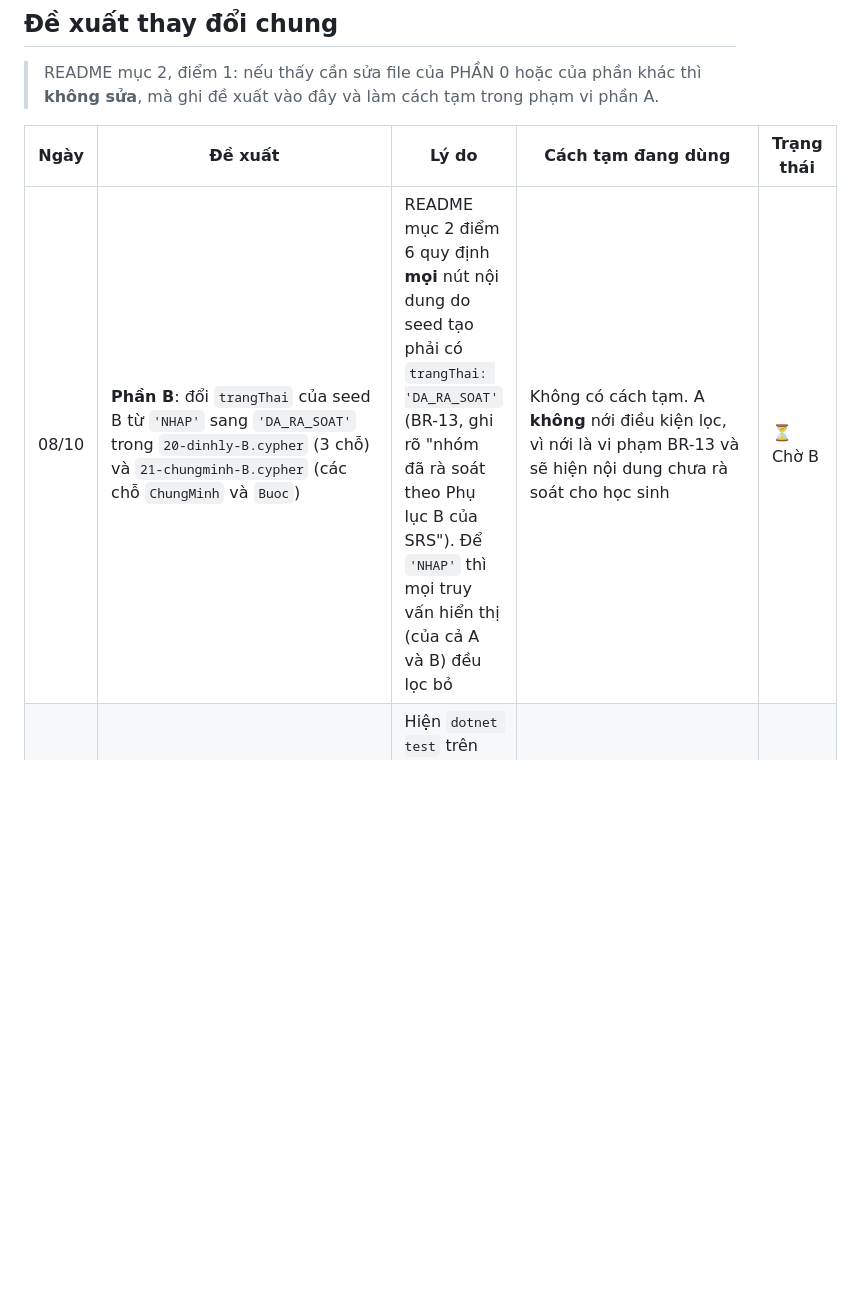
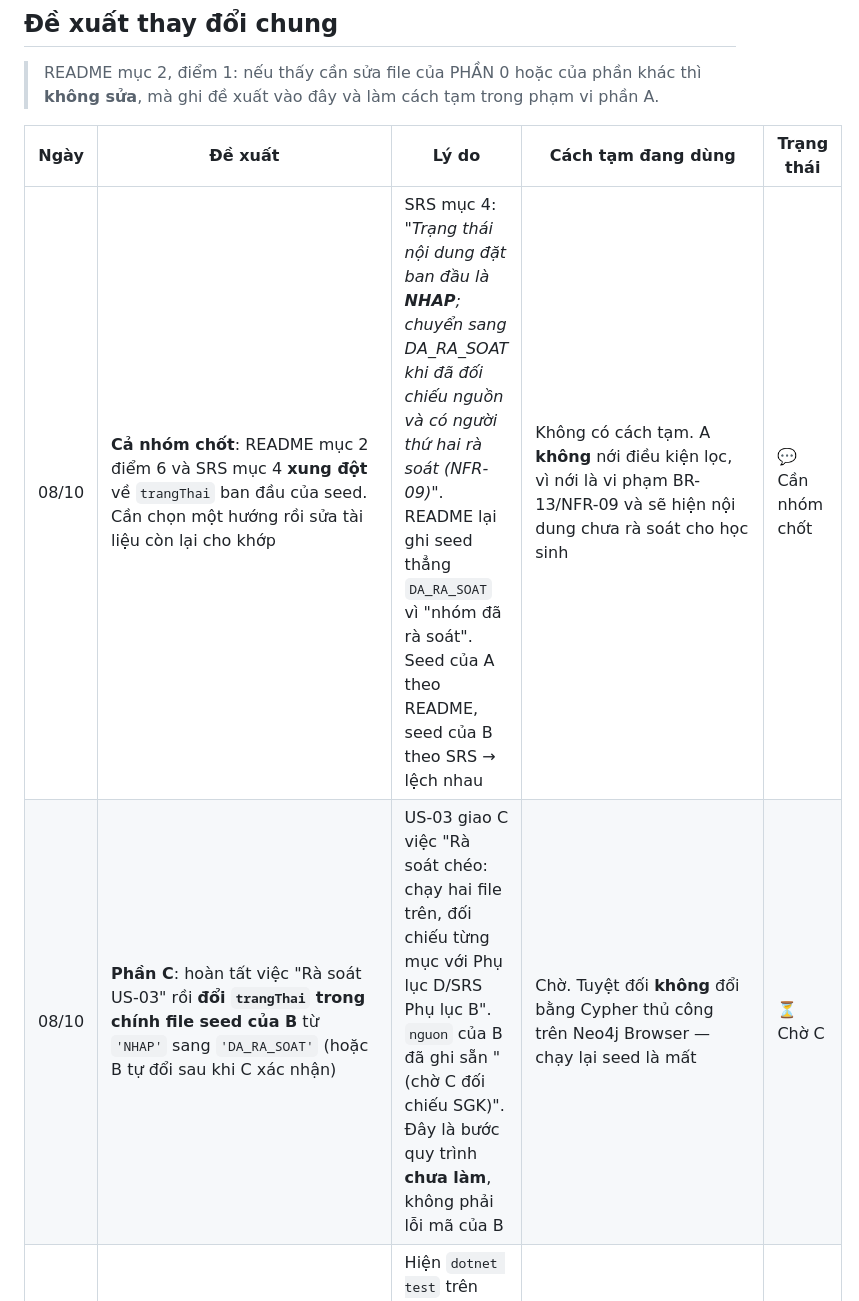
Before and after one commit to nguyenxuandinhit/GeoQuad, a Markdown page: docs/cypher/A-tra-cuu.md, the part around one of its changes. GitHub-like rendering; blank space fills up the shorter version.

```diff
--- a/docs/cypher/A-tra-cuu.md
+++ b/docs/cypher/A-tra-cuu.md
@@ -794,7 +794,8 @@ không cần Neo4j (quy ước 2, điểm 9).
 
 | Ngày | Đề xuất | Lý do | Cách tạm đang dùng | Trạng thái |
 |---|---|---|---|---|
-| 08/10 | **Phần B**: đổi `trangThai` của seed B từ `'NHAP'` sang `'DA_RA_SOAT'` trong `20-dinhly-B.cypher` (3 chỗ) và `21-chungminh-B.cypher` (các chỗ `ChungMinh` và `Buoc`) | README mục 2 điểm 6 quy định **mọi** nút nội dung do seed tạo phải có `trangThai: 'DA_RA_SOAT'` (BR-13, ghi rõ "nhóm đã rà soát theo Phụ lục B của SRS"). Để `'NHAP'` thì mọi truy vấn hiển thị (của cả A và B) đều lọc bỏ | Không có cách tạm. A **không** nới điều kiện lọc, vì nới là vi phạm BR-13 và sẽ hiện nội dung chưa rà soát cho học sinh | ⏳ Chờ B |
+| 08/10 | **Cả nhóm chốt**: README mục 2 điểm 6 và SRS mục 4 **xung đột** về `trangThai` ban đầu của seed. Cần chọn một hướng rồi sửa tài liệu còn lại cho khớp | SRS mục 4: *"Trạng thái nội dung đặt ban đầu là **NHAP**; chuyển sang DA_RA_SOAT khi đã đối chiếu nguồn và có người thứ hai rà soát (NFR-09)"*. README lại ghi seed thẳng `DA_RA_SOAT` vì "nhóm đã rà soát". Seed của A theo README, seed của B theo SRS → lệch nhau | Không có cách tạm. A **không** nới điều kiện lọc, vì nới là vi phạm BR-13/NFR-09 và sẽ hiện nội dung chưa rà soát cho học sinh | 💬 Cần nhóm chốt |
+| 08/10 | **Phần C**: hoàn tất việc "Rà soát US-03" rồi **đổi `trangThai` trong chính file seed của B** từ `'NHAP'` sang `'DA_RA_SOAT'` (hoặc B tự đổi sau khi C xác nhận) | US-03 giao C việc "Rà soát chéo: chạy hai file trên, đối chiếu từng mục với Phụ lục D/SRS Phụ lục B". `nguon` của B đã ghi sẵn "(chờ C đối chiếu SGK)". Đây là bước quy trình **chưa làm**, không phải lỗi mã của B | Chờ. Tuyệt đối **không** đổi bằng Cypher thủ công trên Neo4j Browser — chạy lại seed là mất | ⏳ Chờ C |
 | 08/10 | **Phần B**: cho các test trong `tests/.../B_ApDung/Integration/**` và `Http/MayChuThuTests` **bỏ qua** (`Assert.Skip` / `ITestOutputHelper` + điều kiện) khi chưa có `GQ_B_INTEGRATION=1`, thay vì ném `InvalidOperationException` | Hiện `dotnet test` trên máy sạch cho **18 test đỏ**, vi phạm Definition of Done của README ("`dotnet test` qua") và mục 2 điểm 12 | A không chạm; khi cần xác nhận phần A thì lọc `--filter FullyQualifiedName~A_TraCuu` | ⏳ Chờ B |
 | 08/10 | **Phần B**: 4 test `BackupFlowTests` gọi `bash`/WSL thật nên đỏ trên máy Windows không có WSL hoạt động | Test phụ thuộc môi trường, không phải lỗi logic | A không chạm | ⏳ Chờ B |
 | 08/10 | **Hợp đồng dữ liệu**: `20-dinhly-B.cypher` thêm quan hệ `THUOC_LOP` cho `DieuKien`, trong khi lược đồ README mục 4.2 không liệt kê quan hệ này cho `DieuKien` | Nếu giữ thì nên bổ sung vào mục 4.2 để A và C biết mà dùng | A không dùng `DieuKien` nên không ảnh hưởng | 💬 Cần nhóm chốt |
```
Also changed, not shown: other parts of docs/cypher/A-tra-cuu.md (+23 -1 lines).
